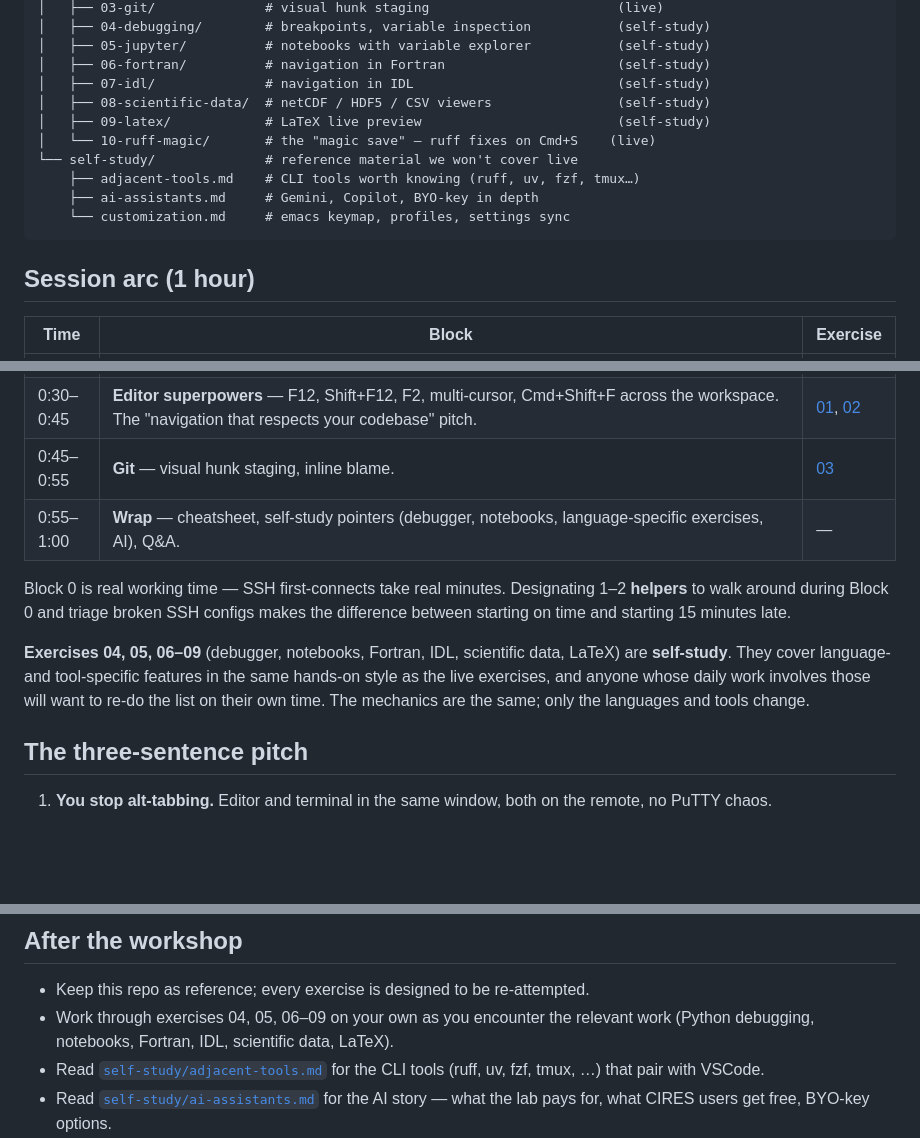
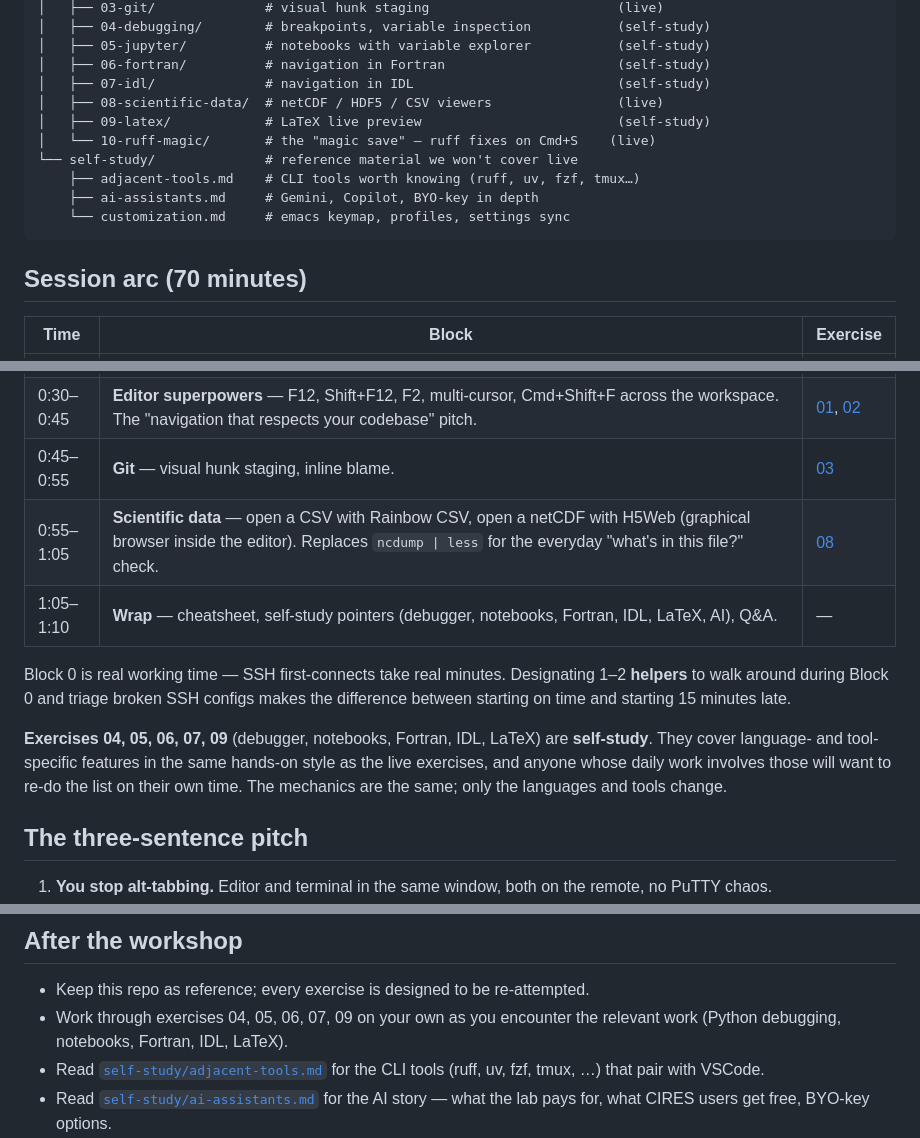
Before and after one commit to pera-noaa/vscode-for-scientists, a Markdown page: README.md, 3 parts joined by grey strips. Drawn GitHub-style; blank space fills up the shorter version.

Commit message:
Promote scientific data exercise to live block; arc is now 70 min
The scientific data exercise (H5Web netCDF browser + Rainbow CSV)
is one of the most directly relevant features for an atmospheric
chemistry lab — H5Web replaces the 'ncdump | less' workflow with
a graphical browser inside the editor.

Moved from self-study to live in the 0:55-1:05 slot, just before
the wrap. Wrap shifts to 1:05-1:10. Total session is now 70 min
rather than 60.

Fortran (06) and IDL (07) stay in self-study as planned — they're
language-specific extensions of the navigation exercise (01), so
attendees with that daily work re-do them on their own.

Updated:
- Session arc table (added 0:55-1:05 row, shifted wrap)
- Repo layout block: 08 is now (live) not (self-study)
- Footer line: dropped 08 from the self-study list
- 'After the workshop' pointers: dropped 08 from the catch-up list

````diff
--- a/README.md
+++ b/README.md
@@ -45,7 +45,7 @@ What makes it relevant to a scientific lab:
 │   ├── 05-jupyter/          # notebooks with variable explorer           (self-study)
 │   ├── 06-fortran/          # navigation in Fortran                      (self-study)
 │   ├── 07-idl/              # navigation in IDL                          (self-study)
-│   ├── 08-scientific-data/  # netCDF / HDF5 / CSV viewers                (self-study)
+│   ├── 08-scientific-data/  # netCDF / HDF5 / CSV viewers                (live)
 │   ├── 09-latex/            # LaTeX live preview                         (self-study)
 │   └── 10-ruff-magic/       # the "magic save" — ruff fixes on Cmd+S    (live)
 └── self-study/              # reference material we won't cover live
@@ -54,7 +54,7 @@ What makes it relevant to a scientific lab:
     └── customization.md     # emacs keymap, profiles, settings sync
 ```
 
-## Session arc (1 hour)
+## Session arc (70 minutes)
 
 | Time | Block | Exercise |
 |---|---|---|
@@ -63,11 +63,12 @@ What makes it relevant to a scientific lab:
 | 0:20–0:30 | **The magic save** — open `messy.py`, hit Cmd+S, watch ruff clean up unsorted imports, deprecated numpy aliases, `== None`, whitespace, all at once. The "good defaults already exist" pitch made concrete. | [10](exercises/10-ruff-magic/) |
 | 0:30–0:45 | **Editor superpowers** — F12, Shift+F12, F2, multi-cursor, Cmd+Shift+F across the workspace. The "navigation that respects your codebase" pitch. | [01](exercises/01-navigation/), [02](exercises/02-search-replace/) |
 | 0:45–0:55 | **Git** — visual hunk staging, inline blame. | [03](exercises/03-git/) |
-| 0:55–1:00 | **Wrap** — cheatsheet, self-study pointers (debugger, notebooks, language-specific exercises, AI), Q&A. | — |
+| 0:55–1:05 | **Scientific data** — open a CSV with Rainbow CSV, open a netCDF with H5Web (graphical browser inside the editor). Replaces `ncdump \| less` for the everyday "what's in this file?" check. | [08](exercises/08-scientific-data/) |
+| 1:05–1:10 | **Wrap** — cheatsheet, self-study pointers (debugger, notebooks, Fortran, IDL, LaTeX, AI), Q&A. | — |
 
 Block 0 is real working time — SSH first-connects take real minutes. Designating 1–2 **helpers** to walk around during Block 0 and triage broken SSH configs makes the difference between starting on time and starting 15 minutes late.
 
-**Exercises 04, 05, 06–09** (debugger, notebooks, Fortran, IDL, scientific data, LaTeX) are **self-study**. They cover language- and tool-specific features in the same hands-on style as the live exercises, and anyone whose daily work involves those will want to re-do the list on their own time. The mechanics are the same; only the languages and tools change.
+**Exercises 04, 05, 06, 07, 09** (debugger, notebooks, Fortran, IDL, LaTeX) are **self-study**. They cover language- and tool-specific features in the same hands-on style as the live exercises, and anyone whose daily work involves those will want to re-do the list on their own time. The mechanics are the same; only the languages and tools change.
 
 ## The three-sentence pitch
 
@@ -88,7 +89,7 @@ The [cheatsheet](cheatsheet.md) has the dozen shortcuts that are worth learning
 ## After the workshop
 
 - Keep this repo as reference; every exercise is designed to be re-attempted.
-- Work through exercises 04, 05, 06–09 on your own as you encounter the relevant work (Python debugging, notebooks, Fortran, IDL, scientific data, LaTeX).
+- Work through exercises 04, 05, 06, 07, 09 on your own as you encounter the relevant work (Python debugging, notebooks, Fortran, IDL, LaTeX).
 - Read [`self-study/adjacent-tools.md`](self-study/adjacent-tools.md) for the CLI tools (ruff, uv, fzf, tmux, …) that pair with VSCode.
 - Read [`self-study/ai-assistants.md`](self-study/ai-assistants.md) for the AI story — what the lab pays for, what CIRES users get free, BYO-key options.
 - Read [`self-study/customization.md`](self-study/customization.md) for emacs keymaps, profiles, settings sync.
````
